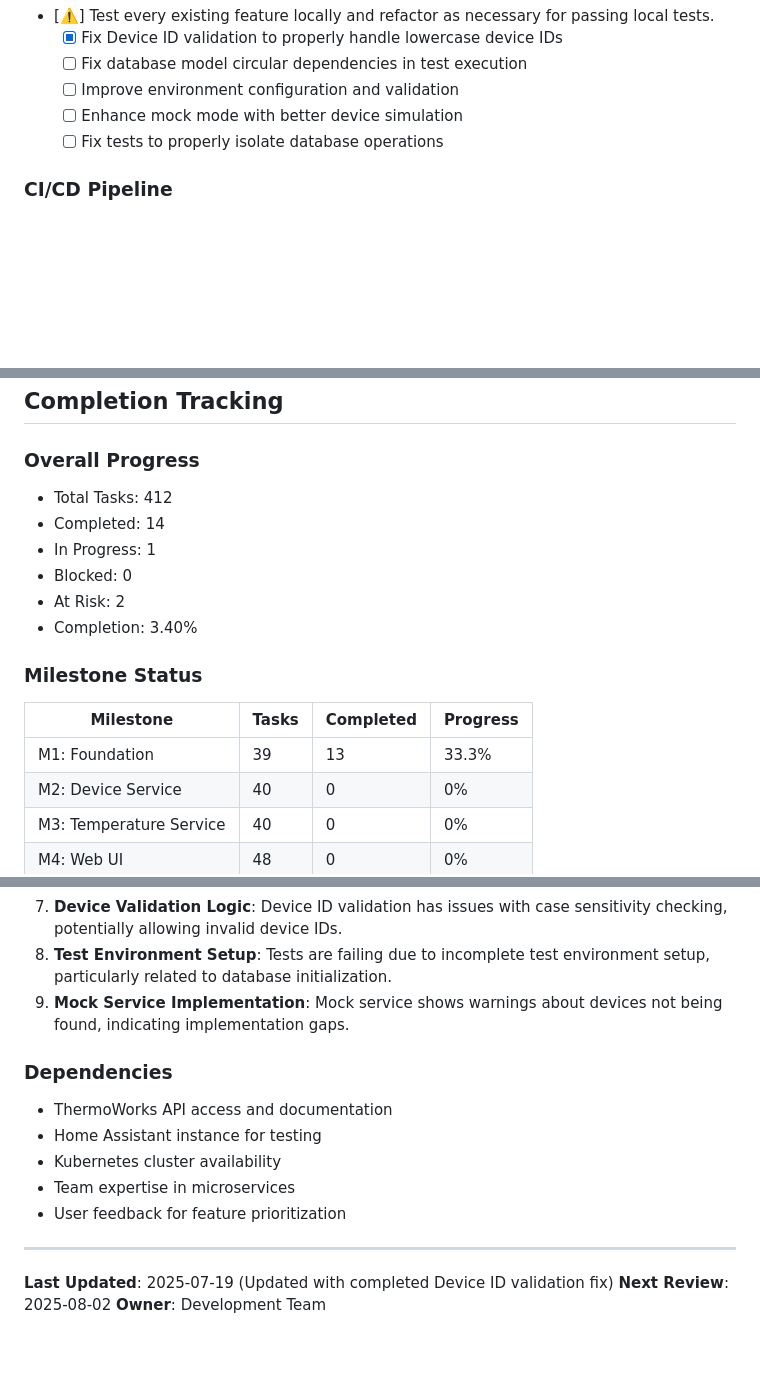
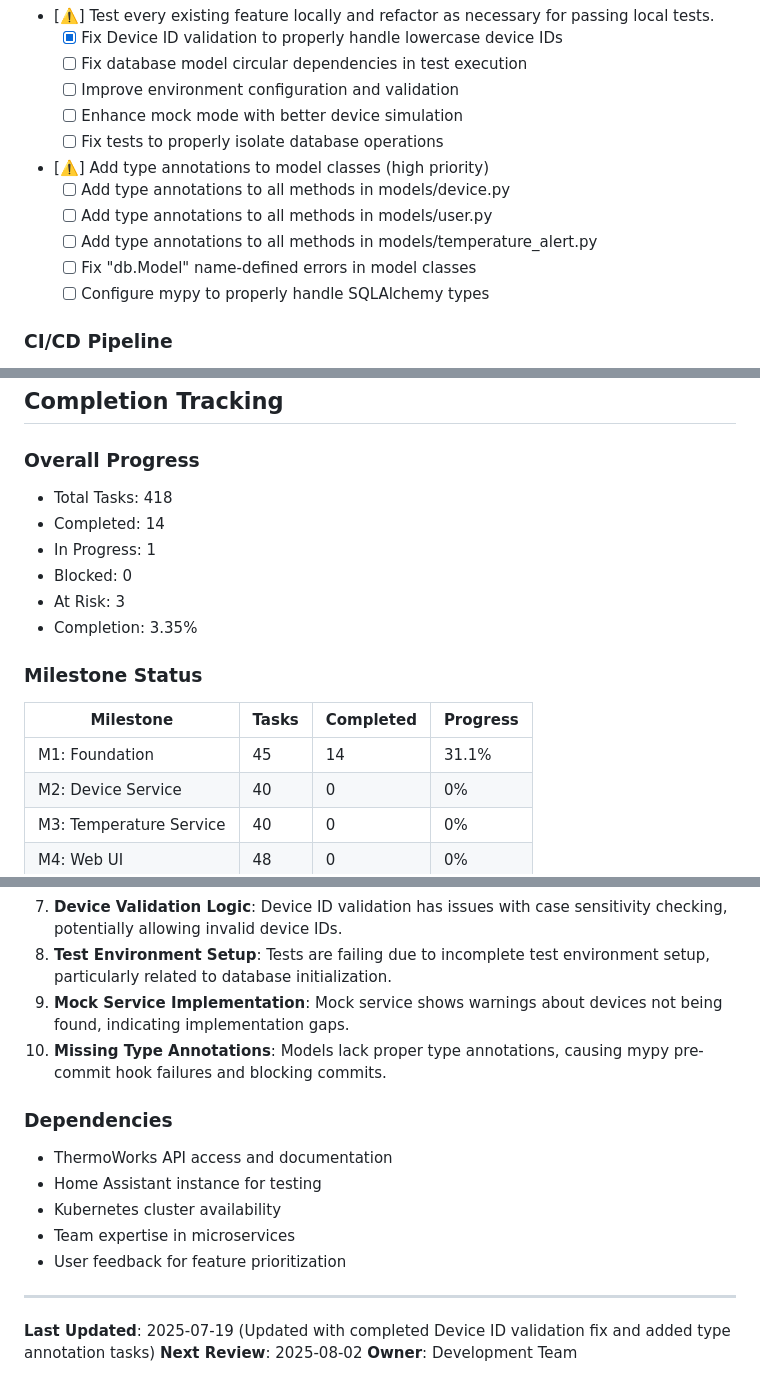
Before and after one commit to lordmuffin/grill-stats, a Markdown page: TASKS.md, 3 parts joined by grey strips. Rendered like a GitHub page; blank space fills up the shorter version.

Commit message:
📝 docs: Add type annotation tasks to TASKS.md with high priority
- Added a new high-priority task for adding type annotations to model classes
- Added 5 subtasks to address specific mypy errors in model files
- Added missing type annotations issue to Risk Register
- Updated overall project progress and milestone statistics
- Prioritized this task to fix pre-commit hook failures

🤖 Generated with [Claude Code](https://claude.ai/code)

Co-Authored-By: Claude <noreply@anthropic.com>

```diff
--- a/TASKS.md
+++ b/TASKS.md
@@ -34,6 +34,12 @@ This document outlines the development tasks organized into milestones for trans
   - [ ] Improve environment configuration and validation
   - [ ] Enhance mock mode with better device simulation
   - [ ] Fix tests to properly isolate database operations
+- [⚠️] Add type annotations to model classes (high priority)
+  - [ ] Add type annotations to all methods in models/device.py
+  - [ ] Add type annotations to all methods in models/user.py
+  - [ ] Add type annotations to all methods in models/temperature_alert.py
+  - [ ] Fix "db.Model" name-defined errors in model classes
+  - [ ] Configure mypy to properly handle SQLAlchemy types
 
 ### CI/CD Pipeline
 - [x] Configure Gitea Actions workflow for main branch
@@ -541,18 +547,18 @@ This document outlines the development tasks organized into milestones for trans
 ## Completion Tracking
 
 ### Overall Progress
-- Total Tasks: 412
+- Total Tasks: 418
 - Completed: 14
 - In Progress: 1
 - Blocked: 0
-- At Risk: 2
-- Completion: 3.40%
+- At Risk: 3
+- Completion: 3.35%
 
 
 ### Milestone Status
 | Milestone | Tasks | Completed | Progress |
 |-----------|-------|-----------|----------|
-| M1: Foundation | 39 | 13 | 33.3% |
+| M1: Foundation | 45 | 14 | 31.1% |
 | M2: Device Service | 40 | 0 | 0% |
 | M3: Temperature Service | 40 | 0 | 0% |
 | M4: Web UI | 48 | 0 | 0% |
@@ -573,6 +579,7 @@ This document outlines the development tasks organized into milestones for trans
 7. **Device Validation Logic**: Device ID validation has issues with case sensitivity checking, potentially allowing invalid device IDs.
 8. **Test Environment Setup**: Tests are failing due to incomplete test environment setup, particularly related to database initialization.
 9. **Mock Service Implementation**: Mock service shows warnings about devices not being found, indicating implementation gaps.
+10. **Missing Type Annotations**: Models lack proper type annotations, causing mypy pre-commit hook failures and blocking commits.
 
 ### Dependencies
 - ThermoWorks API access and documentation
@@ -583,6 +590,6 @@ This document outlines the development tasks organized into milestones for trans
 
 ---
 
-**Last Updated**: 2025-07-19 (Updated with completed Device ID validation fix)
+**Last Updated**: 2025-07-19 (Updated with completed Device ID validation fix and added type annotation tasks)
 **Next Review**: 2025-08-02
 **Owner**: Development Team
```
